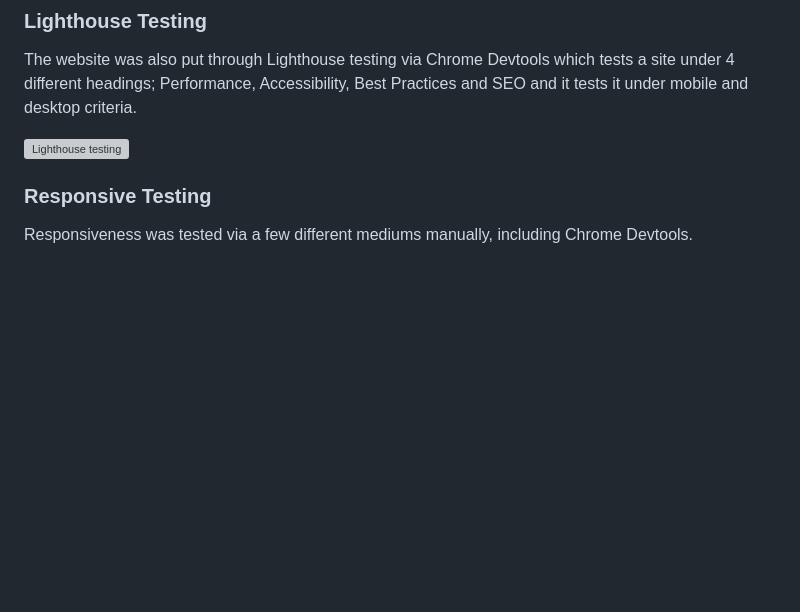
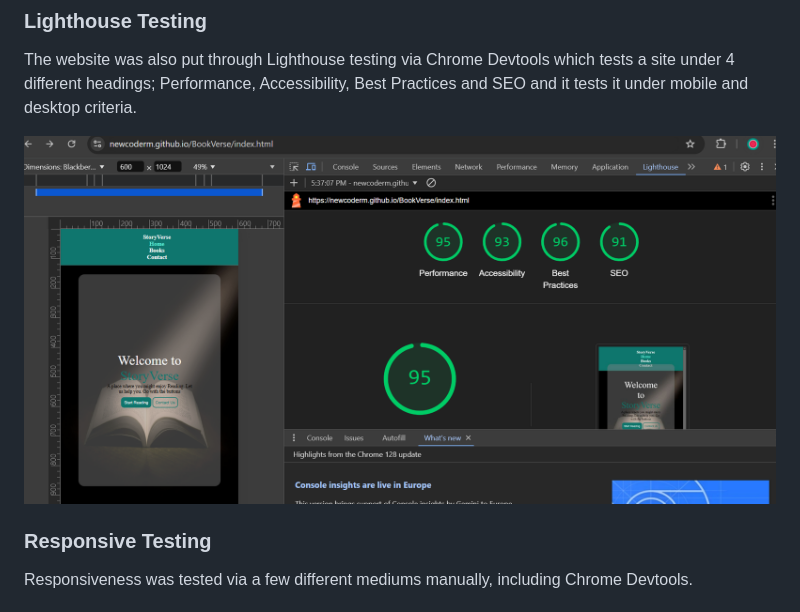
Before and after one commit to NewcoderM/BookVerse, a Markdown page: readme.md, the part around one of its changes. Drawn GitHub-style; blank space fills up the shorter version; grey boxes are pictures that could not be loaded.

```diff
--- a/readme.md
+++ b/readme.md
@@ -222,7 +222,7 @@ This is solved picture with no issues.
 
 The website was also put through Lighthouse testing via Chrome Devtools which tests a site under 4 different headings; Performance, Accessibility, Best Practices and SEO and it tests it under mobile and desktop criteria.
 
-![Lighthouse testing](asset/images/performance_check.PNG)
+![Lighthouse testing](asset/images/performance-check.PNG)
 
 ### Responsive Testing
 
```
Also changed, not shown: other parts of readme.md (+1 -1 lines).
